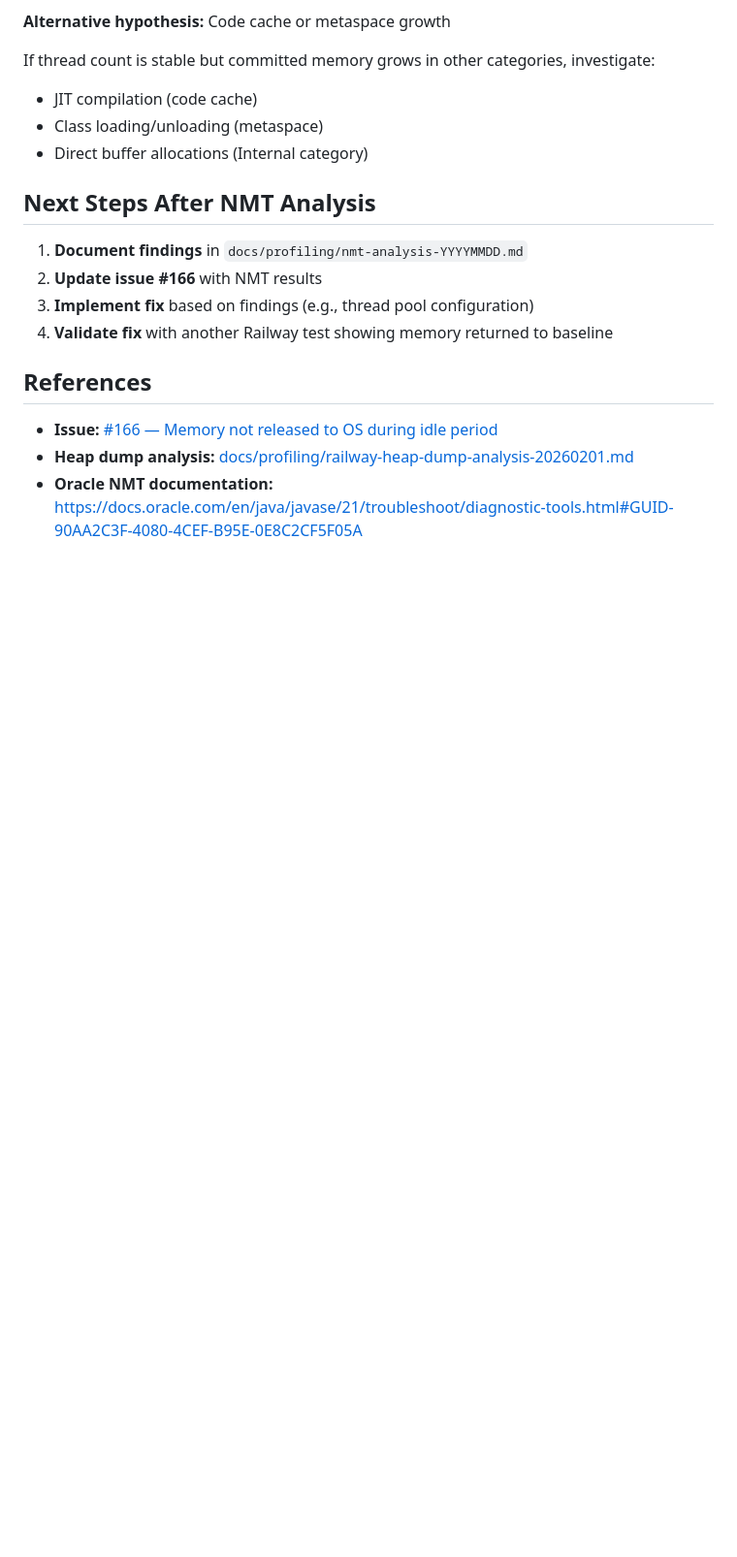
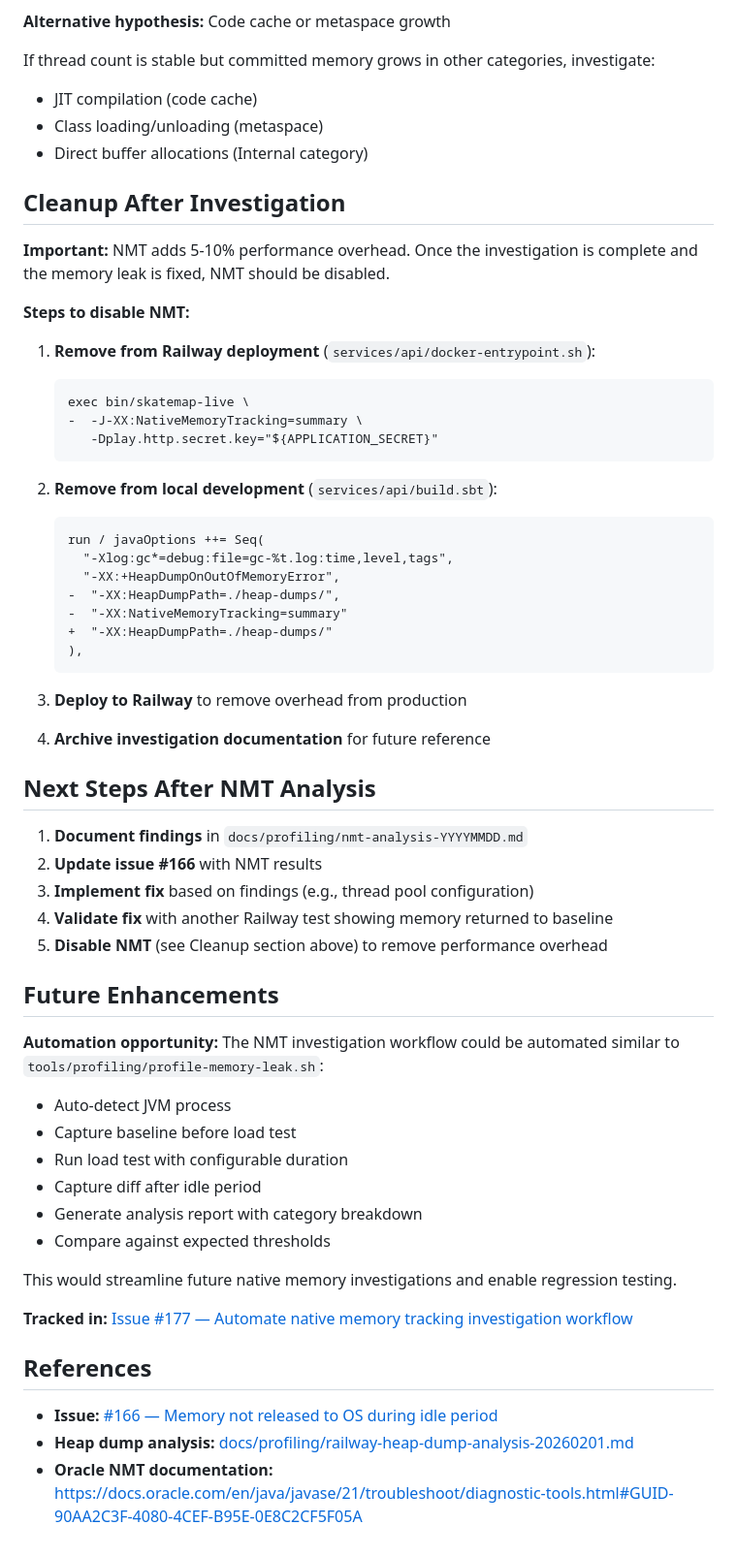
Before and after one commit to SkatemapApp/skatemap-live, a Markdown page: docs/profiling/native-memory-tracking-guide.md, the part around the change. Shown at 97% size. Drawn GitHub-style; blank space fills up the shorter version.

Commit message:
docs: add cleanup plan and track automation enhancement
Address PR review comments:
1. Add cleanup section with steps to disable NMT after investigation
2. Create issue #177 to track automation enhancement opportunity

NMT adds 5-10% overhead and should be removed once investigation
completes. Future automation would streamline native memory debugging
similar to existing profile-memory-leak.sh script.

Related to #166

````diff
--- a/docs/profiling/native-memory-tracking-guide.md
+++ b/docs/profiling/native-memory-tracking-guide.md
@@ -233,12 +233,55 @@ If thread count is stable but committed memory grows in other categories, invest
 - Class loading/unloading (metaspace)
 - Direct buffer allocations (Internal category)
 
+## Cleanup After Investigation
+
+**Important:** NMT adds 5-10% performance overhead. Once the investigation is complete and the memory leak is fixed, NMT should be disabled.
+
+**Steps to disable NMT:**
+
+1. **Remove from Railway deployment** (`services/api/docker-entrypoint.sh`):
+   ```diff
+   exec bin/skatemap-live \
+   -  -J-XX:NativeMemoryTracking=summary \
+      -Dplay.http.secret.key="${APPLICATION_SECRET}"
+   ```
+
+2. **Remove from local development** (`services/api/build.sbt`):
+   ```diff
+   run / javaOptions ++= Seq(
+     "-Xlog:gc*=debug:file=gc-%t.log:time,level,tags",
+     "-XX:+HeapDumpOnOutOfMemoryError",
+   -  "-XX:HeapDumpPath=./heap-dumps/",
+   -  "-XX:NativeMemoryTracking=summary"
+   +  "-XX:HeapDumpPath=./heap-dumps/"
+   ),
+   ```
+
+3. **Deploy to Railway** to remove overhead from production
+4. **Archive investigation documentation** for future reference
+
 ## Next Steps After NMT Analysis
 
 1. **Document findings** in `docs/profiling/nmt-analysis-YYYYMMDD.md`
 2. **Update issue #166** with NMT results
 3. **Implement fix** based on findings (e.g., thread pool configuration)
 4. **Validate fix** with another Railway test showing memory returned to baseline
+5. **Disable NMT** (see Cleanup section above) to remove performance overhead
+
+## Future Enhancements
+
+**Automation opportunity:** The NMT investigation workflow could be automated similar to `tools/profiling/profile-memory-leak.sh`:
+
+- Auto-detect JVM process
+- Capture baseline before load test
+- Run load test with configurable duration
+- Capture diff after idle period
+- Generate analysis report with category breakdown
+- Compare against expected thresholds
+
+This would streamline future native memory investigations and enable regression testing.
+
+**Tracked in:** [Issue #177 — Automate native memory tracking investigation workflow](https://github.com/SkatemapApp/skatemap-live/issues/177)
 
 ## References
 
````
